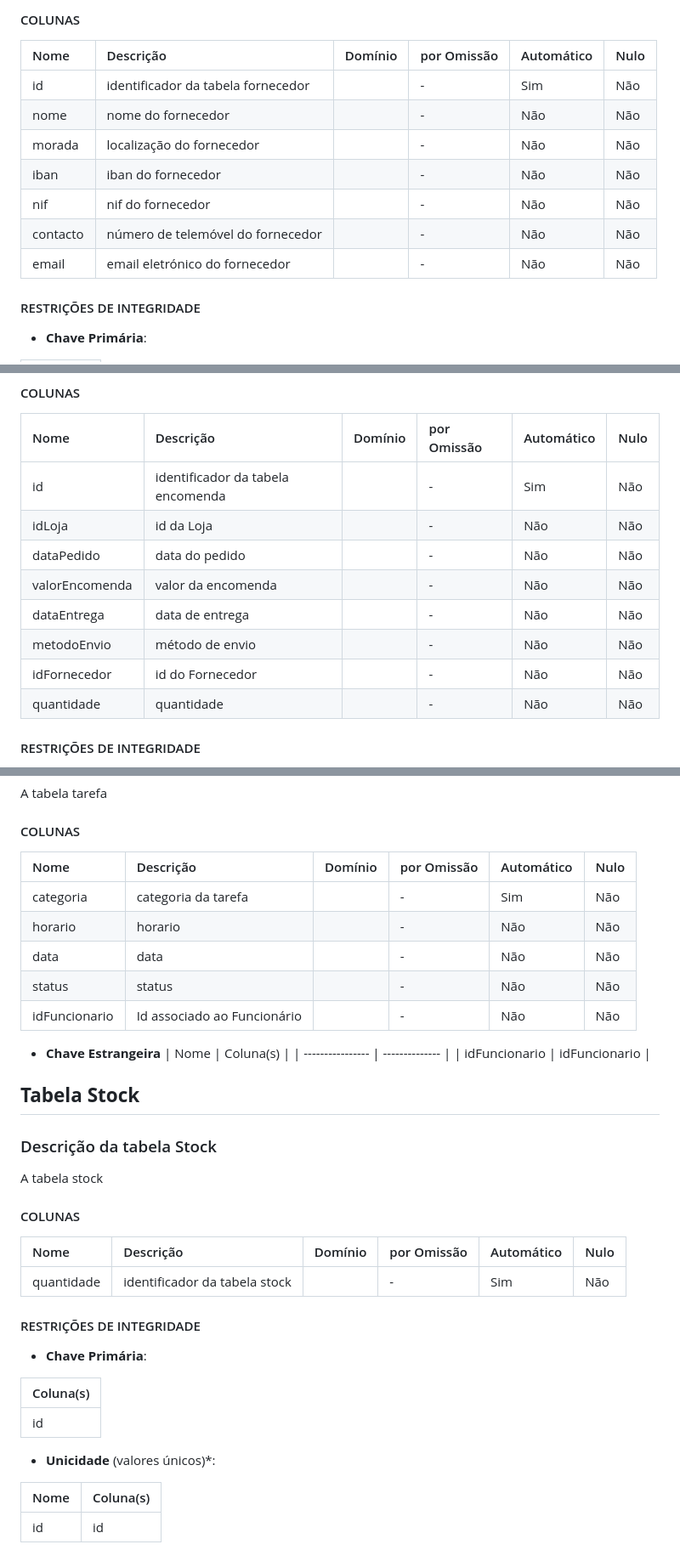
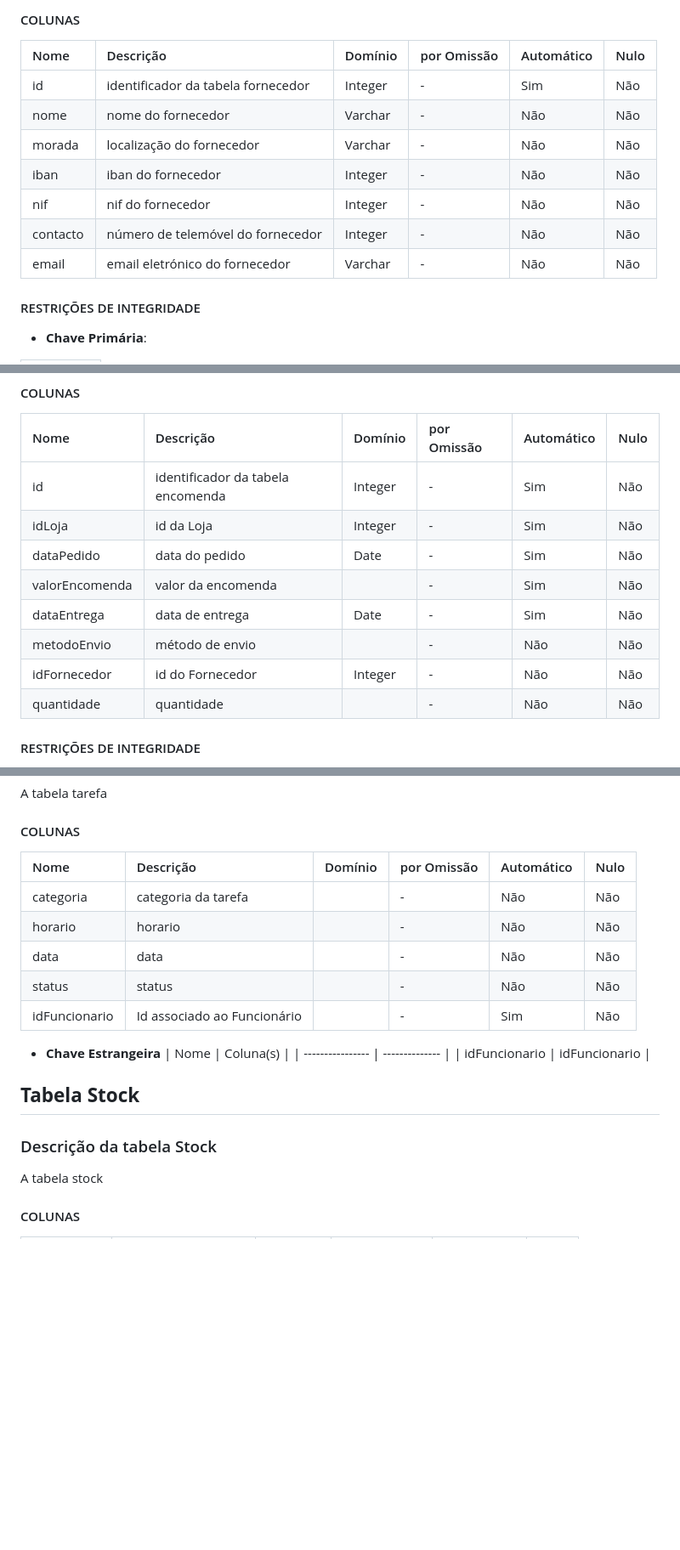
Before and after one commit to TCM23-SIBD-G01/TCM23-SIBD-G01, a Markdown page: REBD/rebd04.md, 3 parts joined by grey strips. Shown at 85% size. Drawn GitHub-style; blank space fills up the shorter version.

```diff
--- a/REBD/rebd04.md
+++ b/REBD/rebd04.md
@@ -94,13 +94,13 @@ A tabela fornecedor
 
 | Nome     | Descrição                           | Domínio     | por Omissão | Automático | Nulo |
 | :------- | :---------------------------------- | :---------- | :---------- | :--------- | :--- |
-| id       | identificador da tabela fornecedor  |             | -           | Sim        | Não  |
-| nome     | nome do fornecedor                  |             | -           | Não        | Não  |
-| morada   | localização do fornecedor           |             | -           | Não        | Não  |
-| iban     | iban do fornecedor                  |             | -           | Não        | Não  |
-| nif      | nif do fornecedor                   |             | -           | Não        | Não  |
-| contacto | número de telemóvel do fornecedor   |             | -           | Não        | Não  |
-| email    | email eletrónico do fornecedor      |             | -           | Não        | Não  |
+| id       | identificador da tabela fornecedor  | Integer     | -           | Sim        | Não  |
+| nome     | nome do fornecedor                  | Varchar     | -           | Não        | Não  |
+| morada   | localização do fornecedor           | Varchar     | -           | Não        | Não  |
+| iban     | iban do fornecedor                  | Integer     | -           | Não        | Não  |
+| nif      | nif do fornecedor                   | Integer     | -           | Não        | Não  |
+| contacto | número de telemóvel do fornecedor   | Integer     | -           | Não        | Não  |
+| email    | email eletrónico do fornecedor      | Varchar     | -           | Não        | Não  |
 
 #### RESTRIÇÕES DE INTEGRIDADE <!-- omit in toc -->
 
@@ -124,13 +124,13 @@ A tabela encomenda
 
 | Nome           | Descrição                           | Domínio     | por Omissão | Automático | Nulo |
 | :------------- | :---------------------------------- | :---------- | :---------- | :--------- | :--- |
-| id             | identificador da tabela encomenda   |             | -           | Sim        | Não  |
-| idLoja         | id da Loja                          |             | -           | Não        | Não  |
-| dataPedido     | data do pedido                      |             | -           | Não        | Não  |
-| valorEncomenda | valor da encomenda                  |             | -           | Não        | Não  |
-| dataEntrega    | data de entrega                     |             | -           | Não        | Não  |
+| id             | identificador da tabela encomenda   | Integer     | -           | Sim        | Não  |
+| idLoja         | id da Loja                          | Integer     | -           | Sim        | Não  |
+| dataPedido     | data do pedido                      | Date        | -           | Sim        | Não  |
+| valorEncomenda | valor da encomenda                  |             | -           | Sim        | Não  |
+| dataEntrega    | data de entrega                     | Date        | -           | Sim        | Não  |
 | metodoEnvio    | método de envio                     |             | -           | Não        | Não  |
-| idFornecedor   | id do Fornecedor                    |             | -           | Não        | Não  |
+| idFornecedor   | id do Fornecedor                    | Integer     | -           | Não        | Não  |
 | quantidade     | quantidade                          |             | -           | Não        | Não  |
 
 #### RESTRIÇÕES DE INTEGRIDADE <!-- omit in toc -->
@@ -314,13 +314,13 @@ A tabela tarefa
 
 #### COLUNAS <!-- omit in toc -->
 
-| Nome       | Descrição                           | Domínio     | por Omissão | Automático | Nulo |
-| :--------- | :---------------------------------- | :---------- | :---------- | :--------- | :--- |
-| categoria  | categoria da tarefa |             | -           | Sim        | Não  |
-| horario    | horario                       |             | -           | Não        | Não  |
-| data | data               |             | -           | Não        | Não  |
-| status   | status                   |             | -           | Não        | Não  |
-| idFuncionario        | Id associado ao Funcionário      |             | -           | Não        | Não  |
+| Nome          | Descrição                   | Domínio     | por Omissão | Automático | Nulo |
+| :------------ | :-------------------------- | :---------- | :---------- | :--------- | :--- |
+| categoria     | categoria da tarefa         |             | -           | Não        | Não  |
+| horario       | horario                     |             | -           | Não        | Não  |
+| data          | data                        |             | -           | Não        | Não  |
+| status        | status                      |             | -           | Não        | Não  |
+| idFuncionario | Id associado ao Funcionário |             | -           | Sim        | Não  |
 
 - **Chave Estrangeira**
 | Nome             | Coluna(s)      |
@@ -333,21 +333,3 @@ A tabela stock
 
 #### COLUNAS <!-- omit in toc -->
 
-| Nome       | Descrição                           | Domínio     | por Omissão | Automático | Nulo |
-| :--------- | :---------------------------------- | :---------- | :---------- | :--------- | :--- |
-| quantidade | identificador da tabela stock |             | -           | Sim        | Não  |
-
-#### RESTRIÇÕES DE INTEGRIDADE <!-- omit in toc -->
-
-- **Chave Primária**:
-
-| Coluna(s)  |
-| ---------- |
-| id        |
-
-- **Unicidade** (valores únicos)*:
-
-| Nome    | Coluna(s)  |
-| ------- | ---------- |
-| id      | id         |
-
```
Also changed, not shown: other parts of REBD/rebd04.md (+16 -139 lines).
